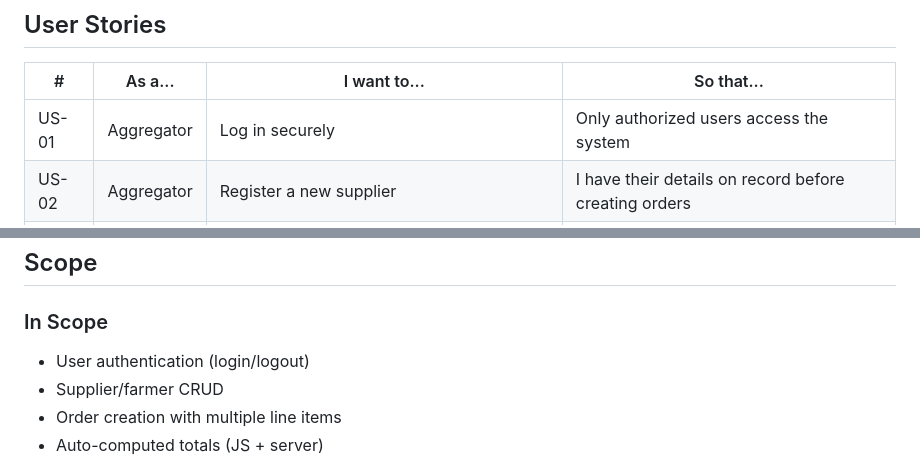
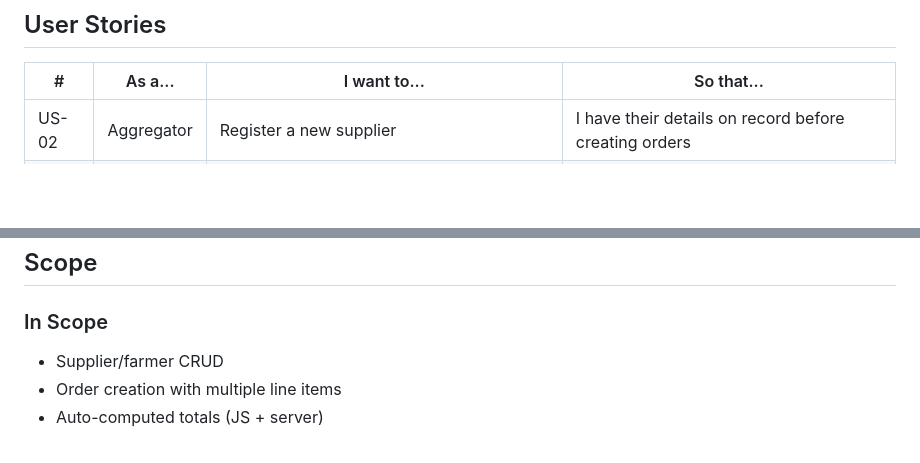
Before and after one commit to henrietteirasubiza/musanze-potatoes-slip, a Markdown page: docs/planning.md, 2 parts joined by grey strips. Drawn GitHub-style; blank space fills up the shorter version.

```diff
--- a/docs/planning.md
+++ b/docs/planning.md
@@ -29,7 +29,6 @@ The **Musanze Market Order Slip System** digitizes this workflow, creating a rel
 
 | # | As a... | I want to... | So that... |
 |---|---|---|---|
-| US-01 | Aggregator | Log in securely | Only authorized users access the system |
 | US-02 | Aggregator | Register a new supplier | I have their details on record before creating orders |
 | US-03 | Aggregator | Create an order slip with multiple items | All quantities and prices are recorded accurately |
 | US-04 | System | Auto-compute line totals and grand total | No manual arithmetic errors occur |
@@ -61,7 +60,6 @@ The **Musanze Market Order Slip System** digitizes this workflow, creating a rel
 ## Scope
 
 ### In Scope
-- User authentication (login/logout)
 - Supplier/farmer CRUD
 - Order creation with multiple line items
 - Auto-computed totals (JS + server)
```
